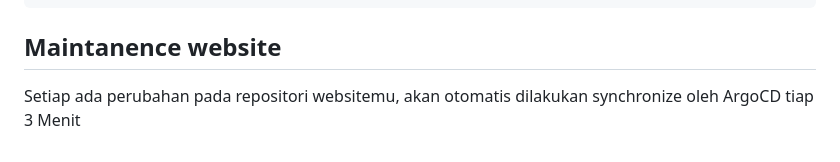
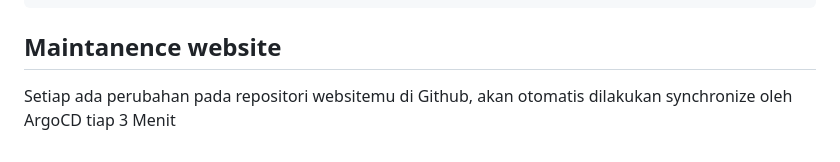
Before and after one commit to earthbendergara/simple-web, a Markdown page: README.md, the part around the change. Rendered like a GitHub page.

````diff
--- a/README.md
+++ b/README.md
@@ -196,4 +196,4 @@ IP address sesuaikan dengan IP Route Openshift
 ```
 
 ## Maintanence website
-Setiap ada perubahan pada repositori websitemu, akan otomatis dilakukan synchronize oleh ArgoCD tiap 3 Menit
+Setiap ada perubahan pada repositori websitemu di Github, akan otomatis dilakukan synchronize oleh ArgoCD tiap 3 Menit
````
